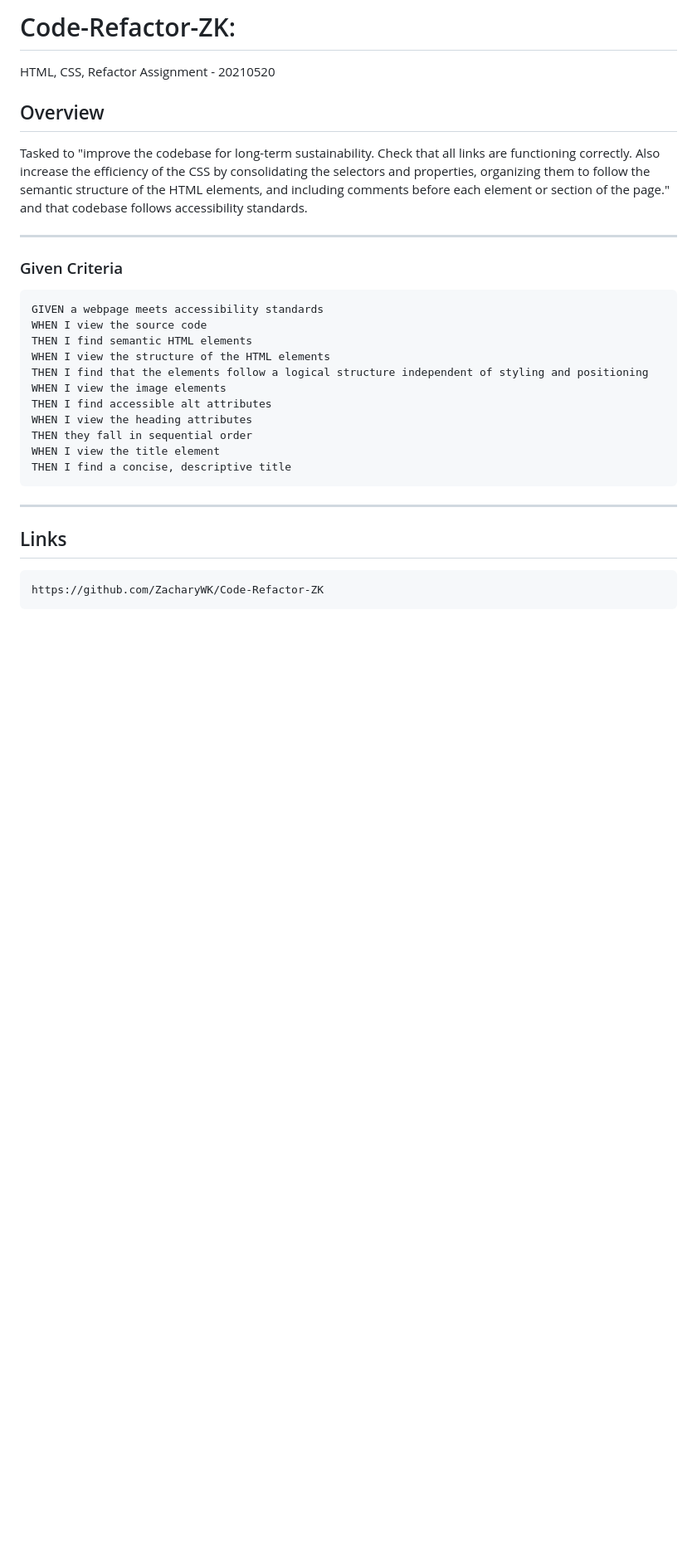
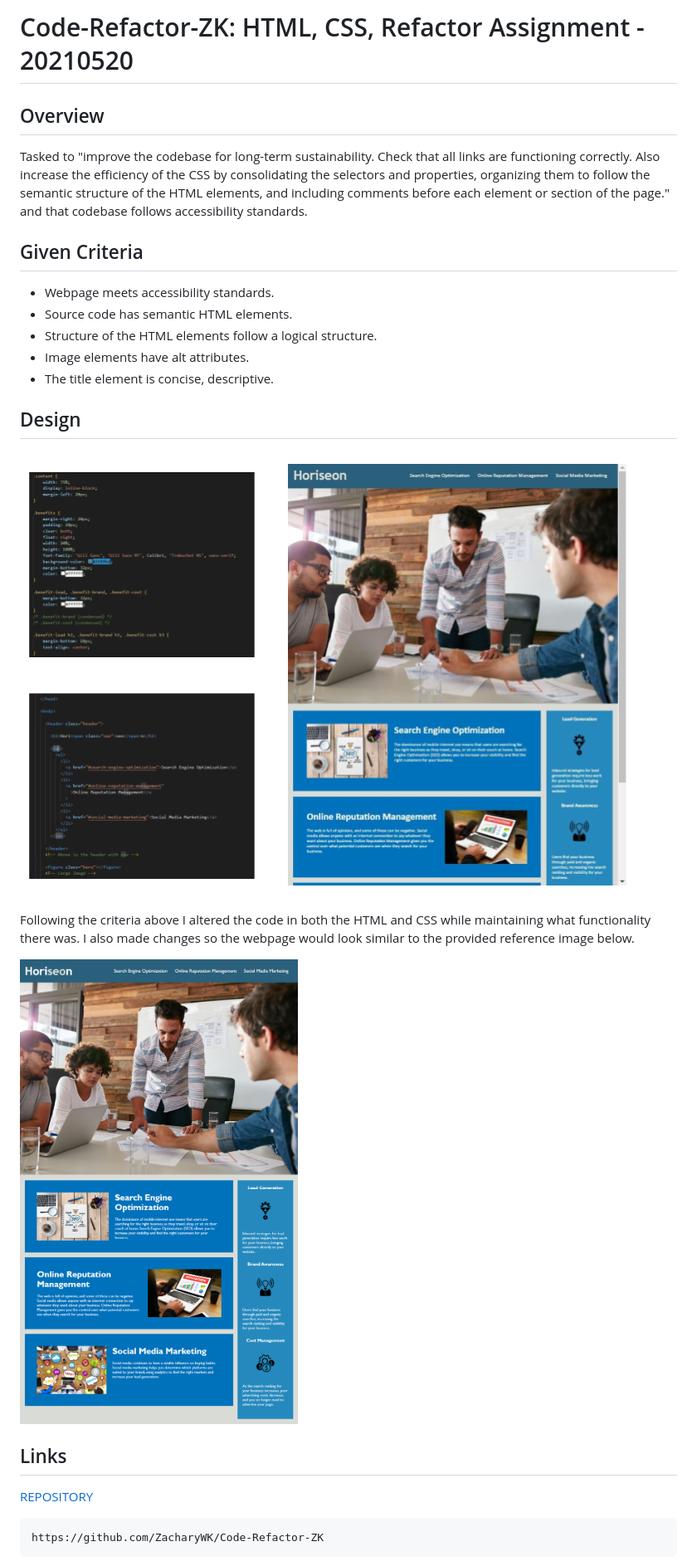
Before and after one commit to ZacharyWK/Code-Refactor-ZK, a Markdown page: README.md, the part around the change printed below. Shown: that part at 83% size. GitHub-like rendering; pictures changed too: assets/images/CAPS.png (added), assets/images/demo.png (added); blank space fills up the shorter version.

Commit message:
Update-20210528

````diff
--- a/README.md
+++ b/README.md
@@ -1,30 +1,29 @@
-# Code-Refactor-ZK:
-HTML, CSS, Refactor Assignment - 20210520
+# Code-Refactor-ZK: HTML, CSS, Refactor Assignment - 20210520
+
 
 ## Overview
-
 Tasked to "improve the codebase for long-term sustainability. Check that all links are functioning correctly. Also increase the efficiency of the CSS by consolidating the selectors and properties, organizing them to follow the semantic structure of the HTML elements, and including comments before each element or section of the page." and that codebase follows accessibility standards.
 
----
-### Given Criteria
 
-```
-GIVEN a webpage meets accessibility standards
-WHEN I view the source code
-THEN I find semantic HTML elements
-WHEN I view the structure of the HTML elements
-THEN I find that the elements follow a logical structure independent of styling and positioning
-WHEN I view the image elements
-THEN I find accessible alt attributes
-WHEN I view the heading attributes
-THEN they fall in sequential order
-WHEN I view the title element
-THEN I find a concise, descriptive title
-```
----
+## Given Criteria
+* Webpage meets accessibility standards.
+* Source code has semantic HTML elements.
+* Structure of the HTML elements follow a logical structure.
+* Image elements have alt attributes.
+* The title element is concise, descriptive.
 
-Links
----
+
+## Design
+![image](./assets/images/CAPS.png)
+
+Following the criteria above I altered the code in both the HTML and CSS while maintaining what functionality there was.
+I also made changes so the webpage would look similar to the provided reference image below.
+
+![image](./assets/images/demo.png)
+
+
+## Links
+[REPOSITORY](https://github.com/ZacharyWK/Code-Refactor-ZK)
 ```
 https://github.com/ZacharyWK/Code-Refactor-ZK
 ```
````
Also changed, not shown: other parts of README.md (+2 -0 lines), assets/images/1.JPG (added), assets/images/2.JPG (added), assets/images/3.JPG (added), 1 other file.
